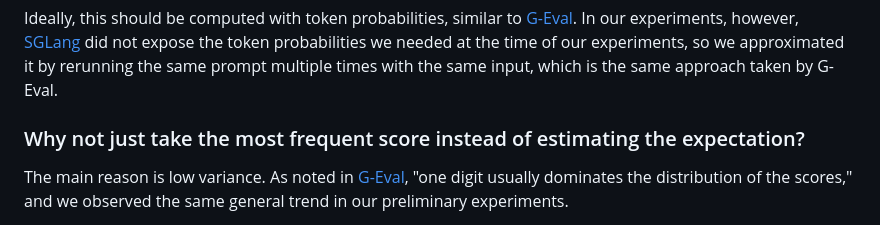
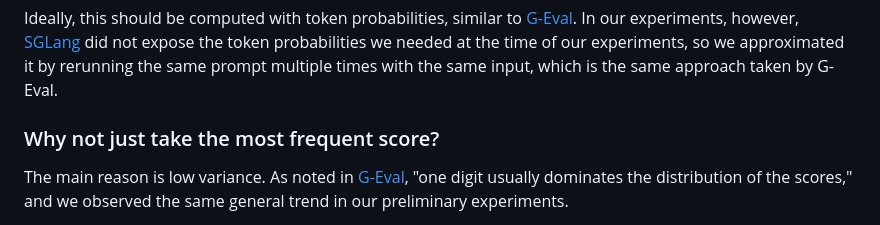
Before and after one commit to informagi/face, a Markdown page: docs/faq.md, the part around the change. GitHub-like rendering.

```diff
--- a/docs/faq.md
+++ b/docs/faq.md
@@ -67,7 +67,7 @@ Equation (1) computes an expected score across multiple samples, and yes, in pra
 
 Ideally, this should be computed with token probabilities, similar to [G-Eval](https://arxiv.org/abs/2303.16634). In our experiments, however, [SGLang](https://arxiv.org/abs/2312.07104) did not expose the token probabilities we needed at the time of our experiments, so we approximated it by rerunning the same prompt multiple times with the same input, which is the same approach taken by G-Eval.
 
-### Why not just take the most frequent score instead of estimating the expectation?
+### Why not just take the most frequent score?
 
 The main reason is low variance. As noted in [G-Eval](https://arxiv.org/abs/2303.16634), "one digit usually dominates the distribution of the scores," and we observed the same general trend in our preliminary experiments.
 
```
